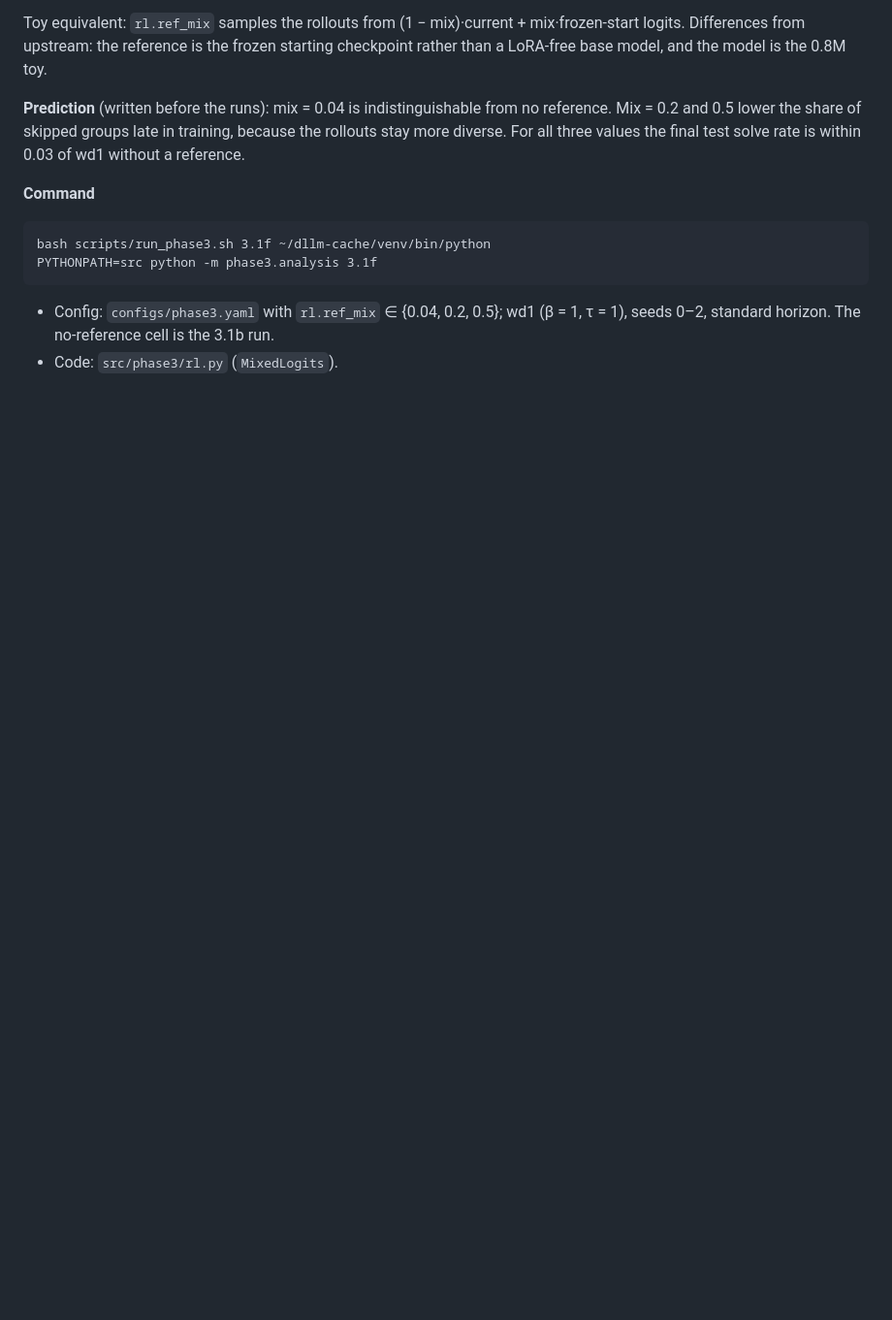
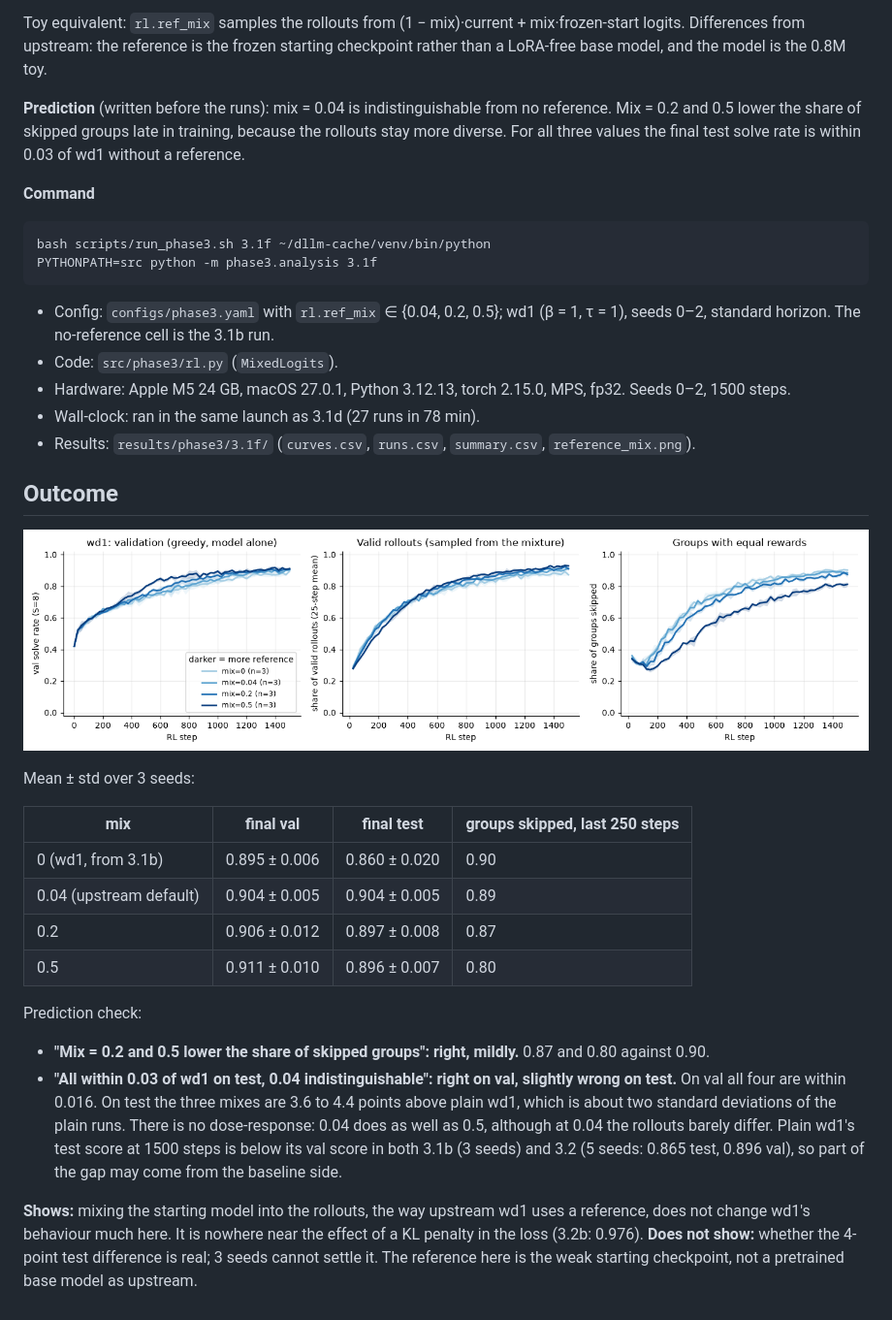
Before and after one commit to giovannigiofre/wsp-adaptive-decision-models, a Markdown page: experiments/3.1f/README.md, the part around the change. Shown at 97% size. Drawn GitHub-style; pictures changed too: results/phase3/3.1f/reference_mix.png (added); blank space fills up the shorter version.

```diff
--- a/experiments/3.1f/README.md
+++ b/experiments/3.1f/README.md
@@ -18,3 +18,26 @@ PYTHONPATH=src python -m phase3.analysis 3.1f
 
 - Config: `configs/phase3.yaml` with `rl.ref_mix` ∈ {0.04, 0.2, 0.5}; wd1 (β = 1, τ = 1), seeds 0–2, standard horizon. The no-reference cell is the 3.1b run.
 - Code: `src/phase3/rl.py` (`MixedLogits`).
+- Hardware: Apple M5 24 GB, macOS 27.0.1, Python 3.12.13, torch 2.15.0, MPS, fp32. Seeds 0–2, 1500 steps.
+- Wall-clock: ran in the same launch as 3.1d (27 runs in 78 min).
+- Results: `results/phase3/3.1f/` (`curves.csv`, `runs.csv`, `summary.csv`, `reference_mix.png`).
+
+## Outcome
+
+![reference mix](../../results/phase3/3.1f/reference_mix.png)
+
+Mean ± std over 3 seeds:
+
+| mix | final val | final test | groups skipped, last 250 steps |
+|---|---|---|---|
+| 0 (wd1, from 3.1b) | 0.895 ± 0.006 | 0.860 ± 0.020 | 0.90 |
+| 0.04 (upstream default) | 0.904 ± 0.005 | 0.904 ± 0.005 | 0.89 |
+| 0.2 | 0.906 ± 0.012 | 0.897 ± 0.008 | 0.87 |
+| 0.5 | 0.911 ± 0.010 | 0.896 ± 0.007 | 0.80 |
+
+Prediction check:
+- **"Mix = 0.2 and 0.5 lower the share of skipped groups": right, mildly.** 0.87 and 0.80 against 0.90.
+- **"All within 0.03 of wd1 on test, 0.04 indistinguishable": right on val, slightly wrong on test.** On val all four are within 0.016. On test the three mixes are 3.6 to 4.4 points above plain wd1, which is about two standard deviations of the plain runs. There is no dose-response: 0.04 does as well as 0.5, although at 0.04 the rollouts barely differ. Plain wd1's test score at 1500 steps is below its val score in both 3.1b (3 seeds) and 3.2 (5 seeds: 0.865 test, 0.896 val), so part of the gap may come from the baseline side.
+
+**Shows:** mixing the starting model into the rollouts, the way upstream wd1 uses a reference, does not change wd1's behaviour much here. It is nowhere near the effect of a KL penalty in the loss (3.2b: 0.976).
+**Does not show:** whether the 4-point test difference is real; 3 seeds cannot settle it. The reference here is the weak starting checkpoint, not a pretrained base model as upstream.
```
Also changed, not shown: experiments/3.1d/README.md (+43 -0 lines), experiments/3.1g/README.md (added, +22 -0 lines), results/phase3/3.1d/starting_model.png (added), 8 other files.
